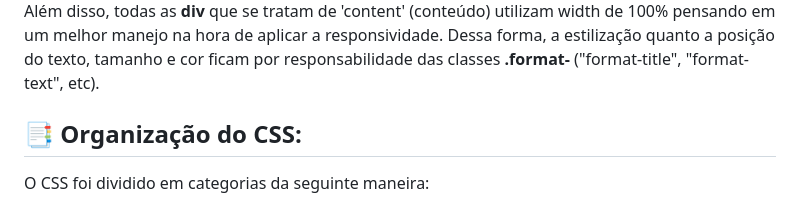
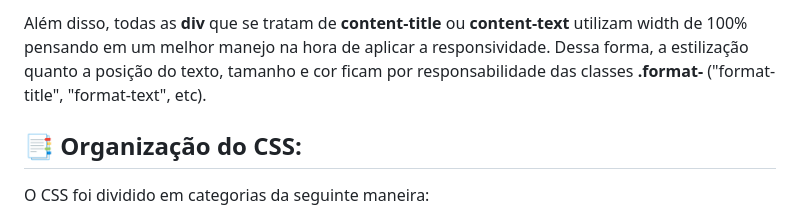
Before and after one commit to HondaCoding/Site-DragonsOfDraezor, a Markdown page: README.md, the part around one of its changes. GitHub-like rendering.

```diff
--- a/README.md
+++ b/README.md
@@ -31,5 +35,5 @@ Podemos usar como exemplo a classe "container-content", essa classe é responsá
 
-Além disso, todas as **div** que se tratam de 'content' (conteúdo) utilizam width de 100% pensando em um melhor manejo na hora de aplicar a responsividade. Dessa forma, a estilização quanto a posição do texto, tamanho e cor ficam por responsabilidade das classes **.format-** ("format-title", "format-text", etc).
+Além disso, todas as **div** que se tratam de **content-title** ou **content-text** utilizam width de 100% pensando em um melhor manejo na hora de aplicar a responsividade. Dessa forma, a estilização quanto a posição do texto, tamanho e cor ficam por responsabilidade das classes **.format-** ("format-title", "format-text", etc).
 
 ## 📑 Organização do CSS:
 O CSS foi dividido em categorias da seguinte maneira:
```
Also changed, not shown: other parts of README.md (+5 -1 lines).
